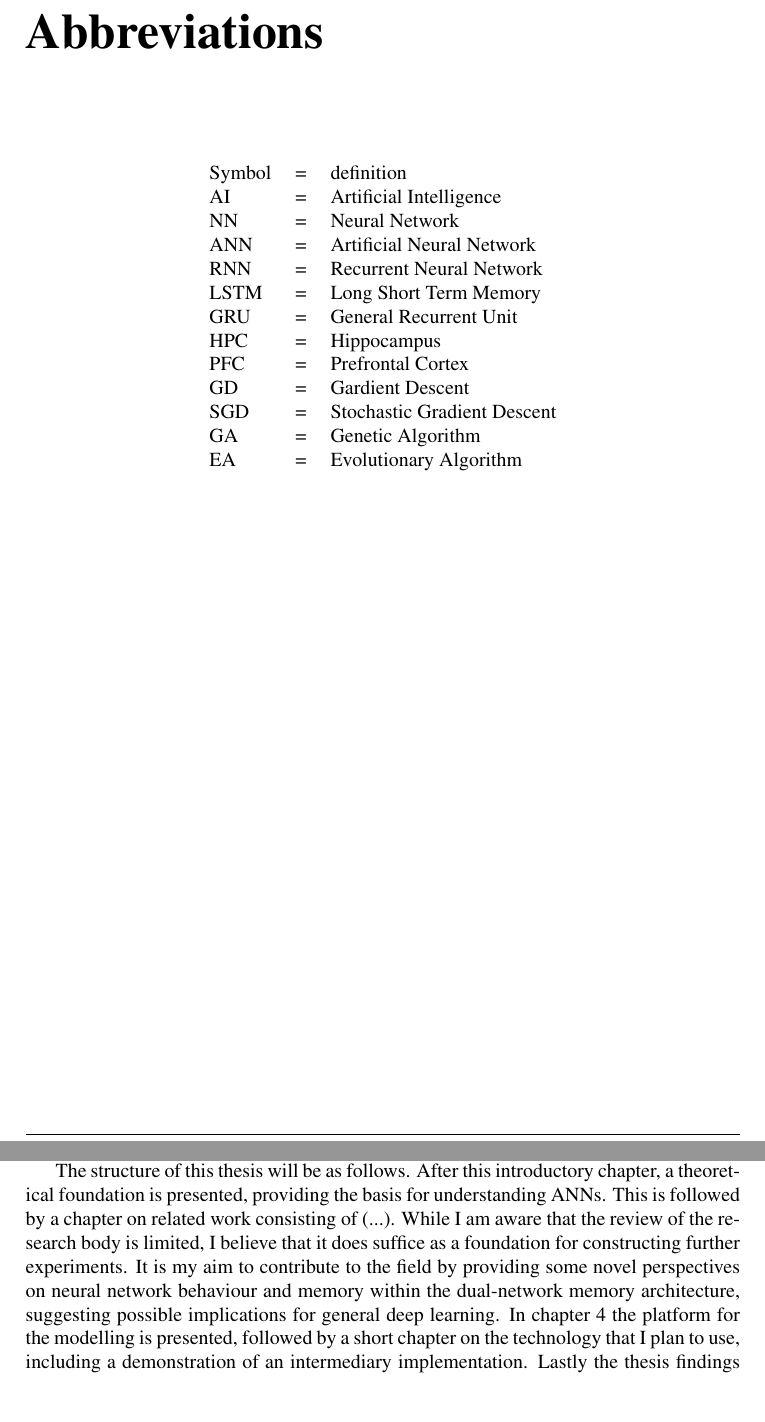
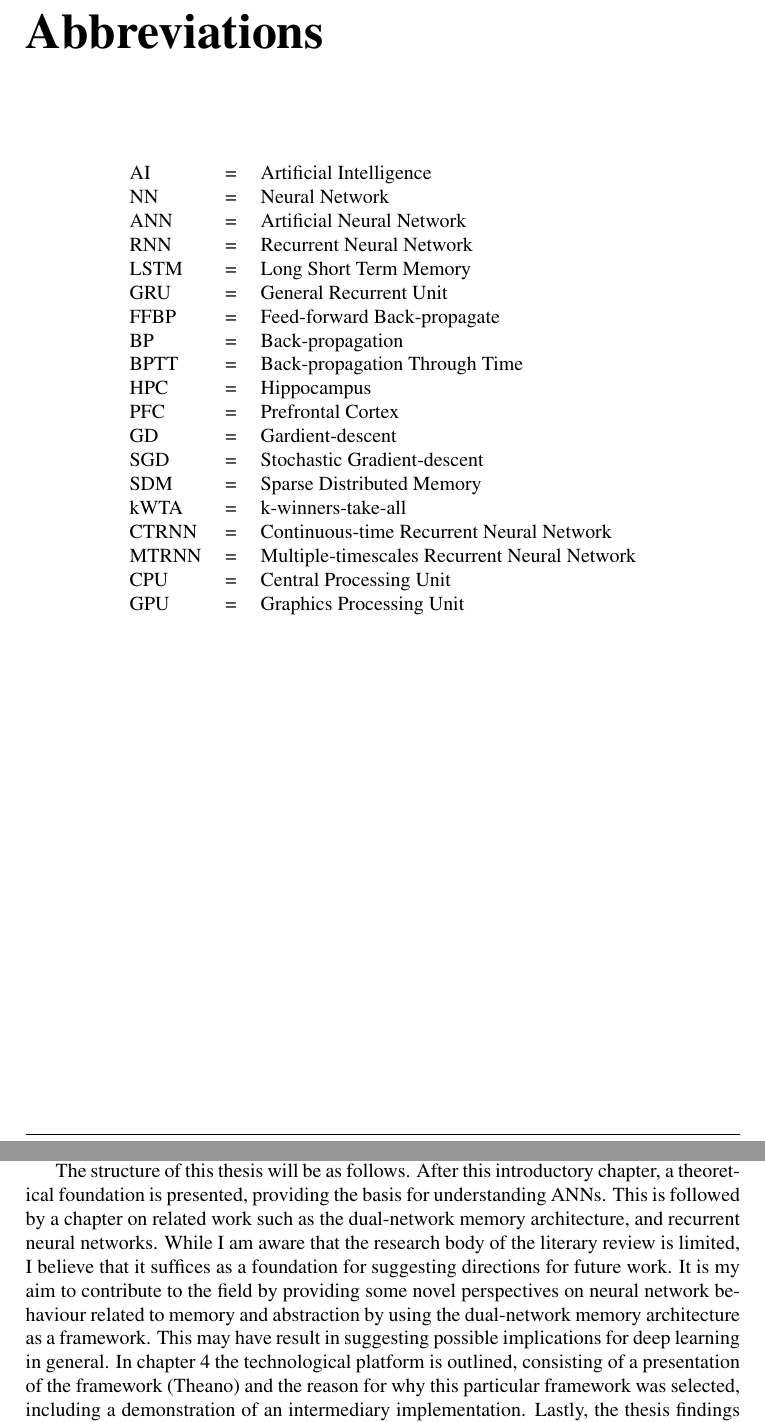
Before and after one commit to sharon778/NTNU-Masters-Thesis, a LaTeX thesis (main.tex, which reads abbreviations.tex, chapter1.tex): two parts of pages 5 and 11 of 54, joined at a grey line, cut so that both start at the same text, the shorter picture padded with empty space. Compiled offline with pdfLaTeX.

Commit message:
Completed thesis outline in the intro chpt.

```diff
--- a/abbreviations.tex
+++ b/abbreviations.tex
@@ -5,19 +5,26 @@ $\\[0.5cm]$
 \noindent
 \begin{center}
 \begin{tabular}{ l c l }
-   Symbol & = & definition \\
    AI & = & Artificial Intelligence \\
    NN & = & Neural Network \\
    ANN & = & Artificial Neural Network \\
    RNN & = & Recurrent Neural Network \\
    LSTM & = & Long Short Term Memory \\
    GRU & = & General Recurrent Unit \\
+   FFBP & = & Feed-forward Back-propagate \\
+   BP & = & Back-propagation \\
+   BPTT & = & Back-propagation Through Time \\
    HPC & = & Hippocampus \\
    PFC & = & Prefrontal Cortex \\
-   GD & = & Gardient Descent \\
-   SGD & = & Stochastic Gradient Descent \\
-   GA & = & Genetic Algorithm \\
-   EA & = & Evolutionary Algorithm
+   GD & = & Gardient-descent \\
+   SGD & = & Stochastic Gradient-descent \\
+   SDM & = & Sparse Distributed Memory \\
+   kWTA & = & k-winners-take-all \\
+   CTRNN & = & Continuous-time Recurrent Neural Network \\
+   MTRNN & = & Multiple-timescales Recurrent Neural Network \\
+   CPU & = & Central Processing Unit \\
+   GPU & = & Graphics Processing Unit \\
+
 
 \end{tabular}
 \end{center}
--- a/chapter1.tex
+++ b/chapter1.tex
@@ -62,7 +62,7 @@ Furthermore, self-organization of reusable functional hierarchies such as in \ci
 I believe that a central aspect for advancing the frontier of deep learning is to investigate how high-level level cognitive behaviour and functionality may emerge in ANNs. Investigating the mechanism of reasoning over different memories may potentially provide insights for attaining greater plasticity and generalisation in ANN models. This may be seen by considering that a crucial aspect of being able to combine different memories is simply remembering what has previously been learned. Therefore the foremost goal in this thesis is to investigate the dual-network memory architecture which \cite{Hattori2014} proposes in this context.
 
 %\section{Thesis structure}
-The structure of this thesis will be as follows. After this introductory chapter, a theoretical foundation is presented, providing the basis for understanding ANNs. This is followed by a chapter on related work consisting of (...). While I am aware that the review of the research body is limited, I believe that it does suffice as a foundation for constructing further experiments. It is my aim to contribute to the field by providing some novel perspectives on neural network behaviour and memory within the dual-network memory architecture, suggesting possible implications for general deep learning. In chapter 4  the platform for the modelling is presented, followed by a short chapter on the technology that I plan to use, including a demonstration of an intermediary implementation. Lastly the thesis findings are summarised and discussed, before the future work that I plan to pursue is outlined.
+The structure of this thesis will be as follows. After this introductory chapter, a theoretical foundation is presented, providing the basis for understanding ANNs. This is followed by a chapter on related work such as the dual-network memory architecture, and recurrent neural networks. While I am aware that the research body of the literary review is limited, I believe that it suffices as a foundation for suggesting directions for future work. It is my aim to contribute to the field by providing some novel perspectives on neural network behaviour related to memory and abstraction by using the dual-network memory architecture as a framework. This may have result in suggesting possible implications for deep learning in general. In chapter \ref{chpt:tech} the technological platform is outlined, consisting of a presentation of the framework (Theano) and the reason for why this particular framework was selected, including a demonstration of an intermediary implementation. Lastly, the thesis findings are summarised and discussed in chapter \ref{chpt:future_work}, before I outline future work which I aspire to address in my master's thesis.
 
 
 \cleardoublepage
```
Also changed, not shown: chapter3.tex (+2 -2 lines), chapter4.tex (+2 -1 lines).
